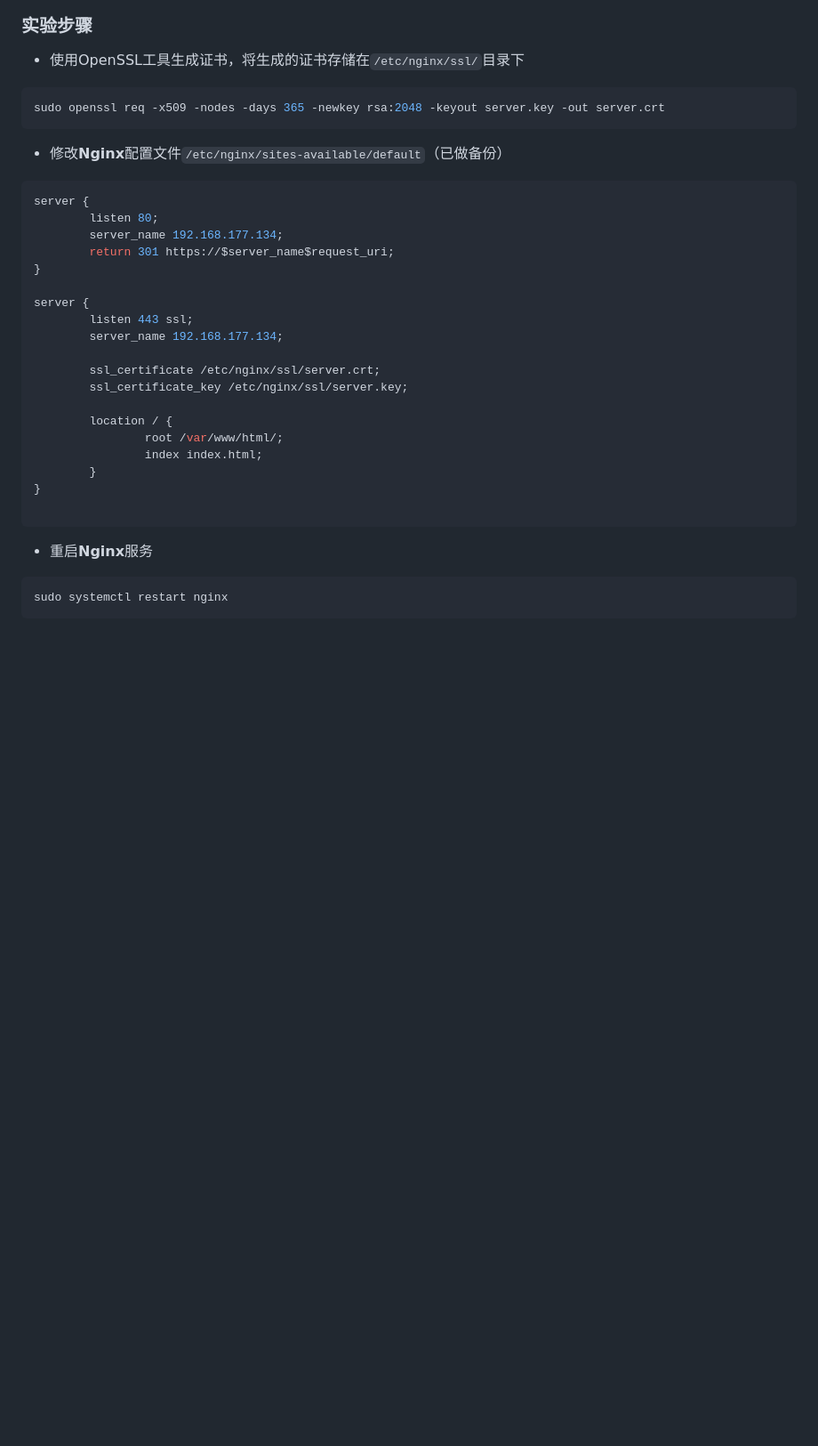
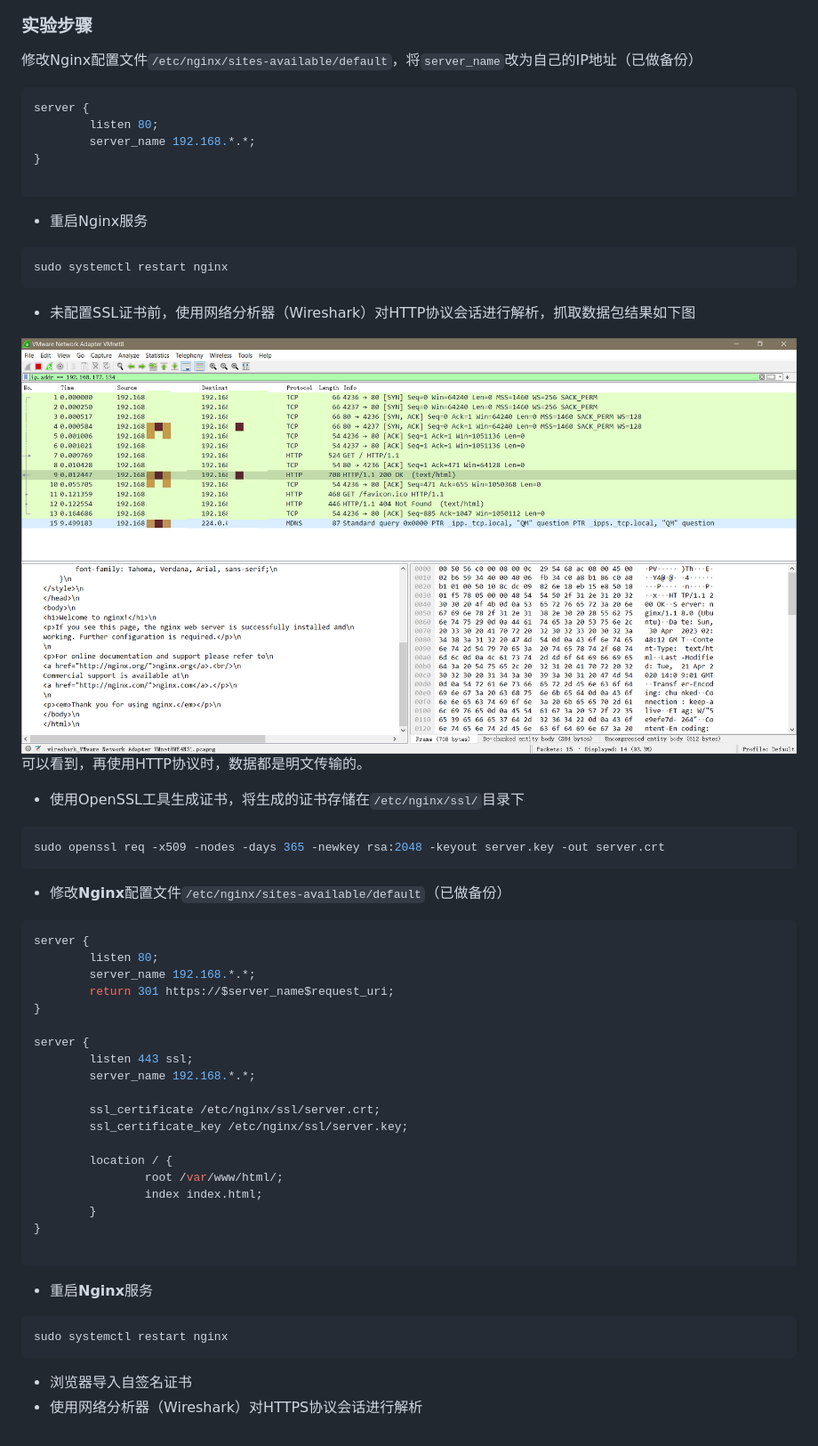
Before and after one commit to Euler0525/cyberspace-security-introduction-experiment, a Markdown page: 第11章实验报告.md, the part around the change. Shown: that part at 89% size. Drawn GitHub-style; pictures changed too: img/11-12.png (added); blank space fills up the shorter version.

````diff
--- a/第11章实验报告.md
+++ b/第11章实验报告.md
@@ -105,6 +105,28 @@ sudo ufw status
 
 ### 实验步骤
 
+修改Nginx配置文件`/etc/nginx/sites-available/default`，将`server_name`改为自己的IP地址（已做备份）
+
+```nginx
+server {
+        listen 80;
+        server_name 192.168.*.*;
+}
+
+```
+
+- 重启Nginx服务
+
+```shell
+sudo systemctl restart nginx
+```
+
+- 未配置SSL证书前，使用网络分析器（Wireshark）对HTTP协议会话进行解析，抓取数据包结果如下图
+
+<img src="./img/11-12.png" alt="11-12" style="zoom: 80%;" />
+
+可以看到，再使用HTTP协议时，数据都是明文传输的。
+
 - 使用OpenSSL工具生成证书，将生成的证书存储在`/etc/nginx/ssl/`目录下
 
 ```shell
@@ -116,13 +138,13 @@ sudo openssl req -x509 -nodes -days 365 -newkey rsa:2048 -keyout server.key -out
 ```nginx
 server {
         listen 80;
-        server_name 192.168.177.134;
+        server_name 192.168.*.*;
         return 301 https://$server_name$request_uri;
 }
 
 server {
         listen 443 ssl;
-        server_name 192.168.177.134;
+        server_name 192.168.*.*;
 
         ssl_certificate /etc/nginx/ssl/server.crt;
         ssl_certificate_key /etc/nginx/ssl/server.key;
@@ -140,3 +162,6 @@ server {
 ```shell
 sudo systemctl restart nginx
 ```
+
+- 浏览器导入自签名证书
+- 使用网络分析器（Wireshark）对HTTPS协议会话进行解析
````
Also changed, not shown: 第13章实验报告.md (added, +21 -0 lines).
